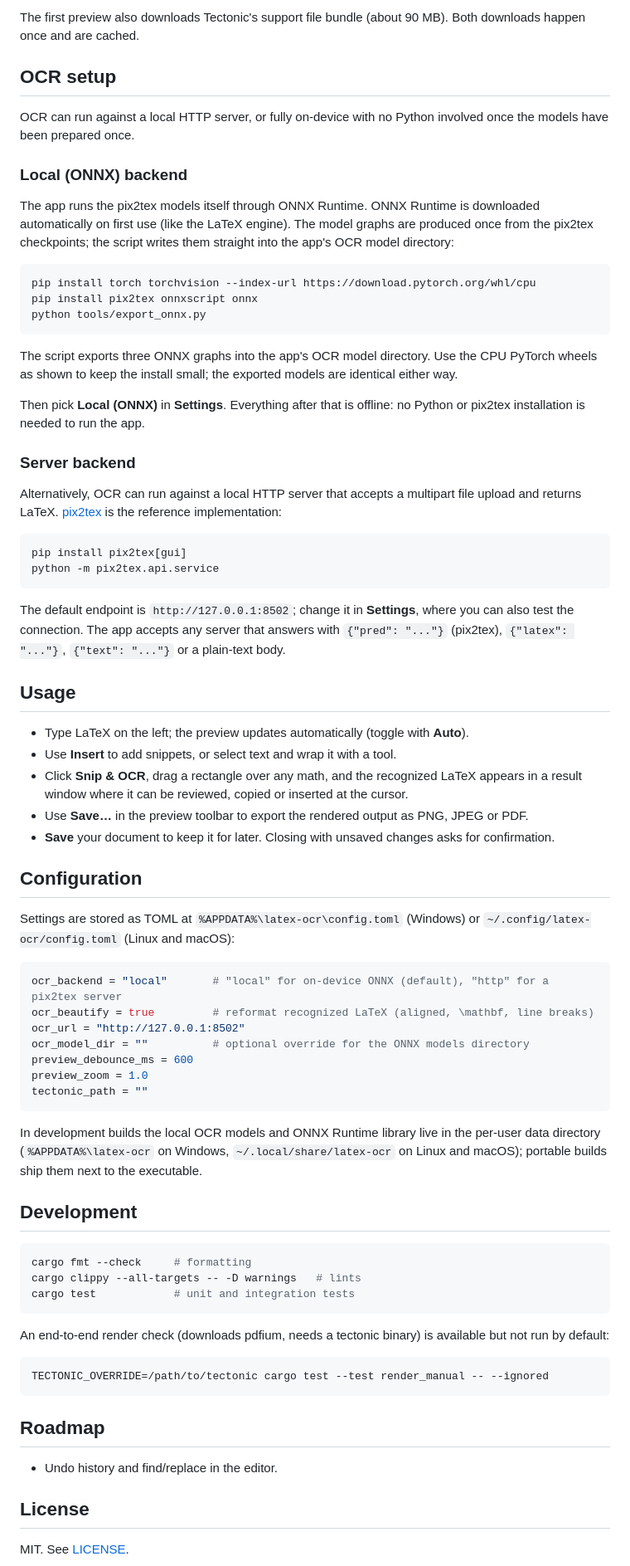
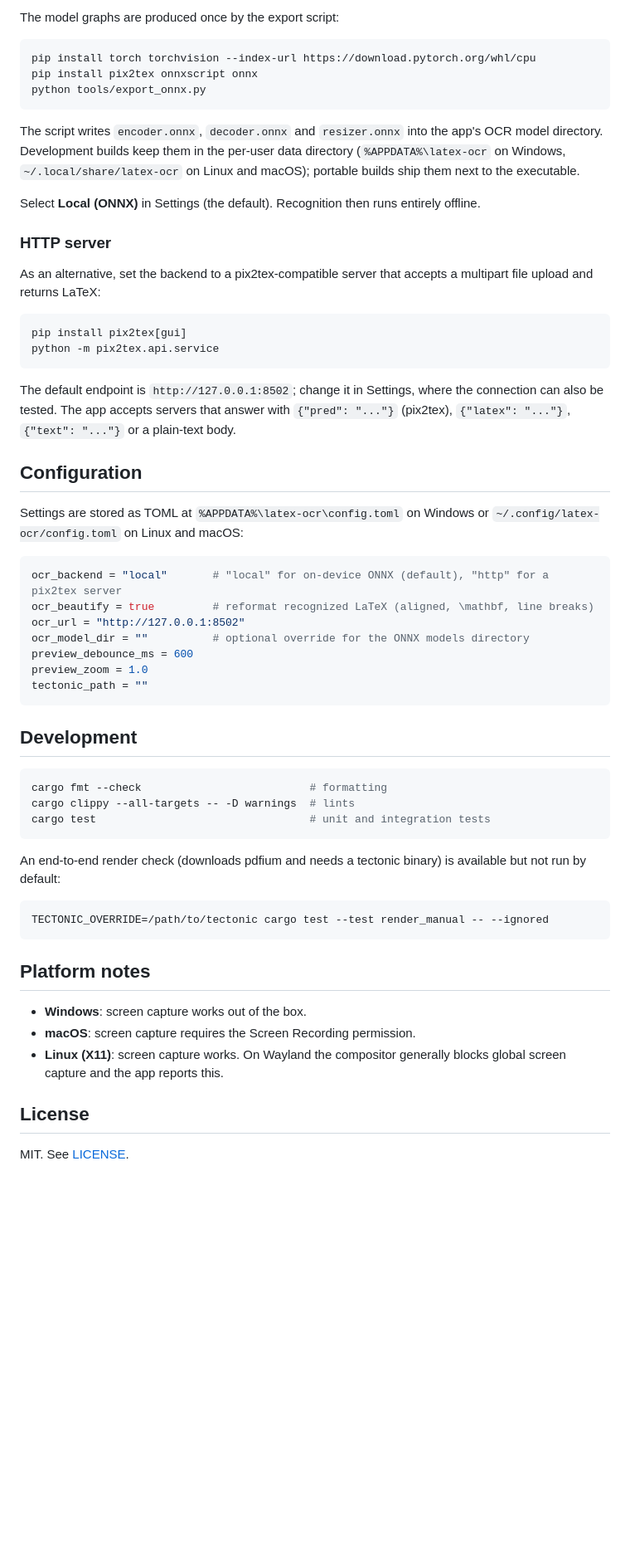
Before and after one commit to Inkapa/latex-ocr, a Markdown page: README.md, the part around one of its changes. Shown at 83% size. Rendered like a GitHub page; blank space fills up the shorter version.

````diff
--- a/README.md
+++ b/README.md
@@ -91,18 +89,5 @@ downloading pdfium.
 
-The first preview also downloads Tectonic's support file bundle (about 90 MB).
-Both downloads happen once and are cached.
-
-## OCR setup
-
-OCR can run against a local HTTP server, or fully on-device with no Python
-involved once the models have been prepared once.
-
-### Local (ONNX) backend
-
-The app runs the pix2tex models itself through ONNX Runtime. ONNX Runtime is
-downloaded automatically on first use (like the LaTeX engine). The model
-graphs are produced once from the pix2tex checkpoints; the script writes them
-straight into the app's OCR model directory:
+The model graphs are produced once by the export script:
 
 ```sh
 pip install torch torchvision --index-url https://download.pytorch.org/whl/cpu
@@ -110,47 +95,33 @@ pip install pix2tex onnxscript onnx
 python tools/export_onnx.py
 ```
 
-The script exports three ONNX graphs into the app's OCR model directory. Use
-the CPU PyTorch wheels as shown to keep the install small; the exported
-models are identical either way.
+The script writes `encoder.onnx`, `decoder.onnx` and `resizer.onnx` into the
+app's OCR model directory. Development builds keep them in the per-user data
+directory (`%APPDATA%\latex-ocr` on Windows, `~/.local/share/latex-ocr` on
+Linux and macOS); portable builds ship them next to the executable.
 
-Then pick **Local (ONNX)** in **Settings**. Everything after that is offline:
-no Python or pix2tex installation is needed to run the app.
+Select **Local (ONNX)** in Settings (the default). Recognition then runs
+entirely offline.
 
-### Server backend
+### HTTP server
 
-Alternatively, OCR can run against a local HTTP server that accepts a
-multipart file upload and returns LaTeX. [pix2tex](https://github.com/lukas-blecher/LaTeX-OCR)
-is the reference implementation:
+As an alternative, set the backend to a pix2tex-compatible server that accepts
+a multipart file upload and returns LaTeX:
 
 ```sh
 pip install pix2tex[gui]
 python -m pix2tex.api.service
 ```
 
-The default endpoint is `http://127.0.0.1:8502`; change it in **Settings**,
-where you can also test the connection. The app accepts any server that
-answers with `{"pred": "..."}` (pix2tex), `{"latex": "..."}`, `{"text": "..."}`
-or a plain-text body.
-
-## Usage
-
-- Type LaTeX on the left; the preview updates automatically (toggle with
-  **Auto**).
-- Use **Insert** to add snippets, or select text and wrap it with a tool.
-- Click **Snip & OCR**, drag a rectangle over any math, and the recognized
-  LaTeX appears in a result window where it can be reviewed, copied or
-  inserted at the cursor.
-- Use **Save…** in the preview toolbar to export the rendered output as PNG,
-  JPEG or PDF.
-- **Save** your document to keep it for later. Closing with unsaved changes
-  asks for confirmation.
+The default endpoint is `http://127.0.0.1:8502`; change it in Settings, where
+the connection can also be tested. The app accepts servers that answer with
+`{"pred": "..."}` (pix2tex), `{"latex": "..."}`, `{"text": "..."}` or a
+plain-text body.
 
 ## Configuration
 
-Settings are stored as TOML at
-`%APPDATA%\latex-ocr\config.toml` (Windows) or
-`~/.config/latex-ocr/config.toml` (Linux and macOS):
+Settings are stored as TOML at `%APPDATA%\latex-ocr\config.toml` on Windows or
+`~/.config/latex-ocr/config.toml` on Linux and macOS:
 
 ```toml
 ocr_backend = "local"       # "local" for on-device ONNX (default), "http" for a pix2tex server
@@ -162,29 +133,27 @@ preview_zoom = 1.0
 tectonic_path = ""
 ```
 
-In development builds the local OCR models and ONNX Runtime library live in
-the per-user data directory (`%APPDATA%\latex-ocr` on Windows,
-`~/.local/share/latex-ocr` on Linux and macOS); portable builds ship them next
-to the executable.
-
 ## Development
 
 ```sh
-cargo fmt --check     # formatting
-cargo clippy --all-targets -- -D warnings   # lints
-cargo test            # unit and integration tests
+cargo fmt --check                          # formatting
+cargo clippy --all-targets -- -D warnings  # lints
+cargo test                                 # unit and integration tests
 ```
 
-An end-to-end render check (downloads pdfium, needs a tectonic binary) is
+An end-to-end render check (downloads pdfium and needs a tectonic binary) is
 available but not run by default:
 
 ```sh
 TECTONIC_OVERRIDE=/path/to/tectonic cargo test --test render_manual -- --ignored
 ```
 
-## Roadmap
+## Platform notes
 
-- Undo history and find/replace in the editor.
+- **Windows**: screen capture works out of the box.
+- **macOS**: screen capture requires the Screen Recording permission.
+- **Linux (X11)**: screen capture works. On Wayland the compositor generally
+  blocks global screen capture and the app reports this.
 
 ## License
 
````
Also changed, not shown: other parts of README.md (+42 -45 lines).
